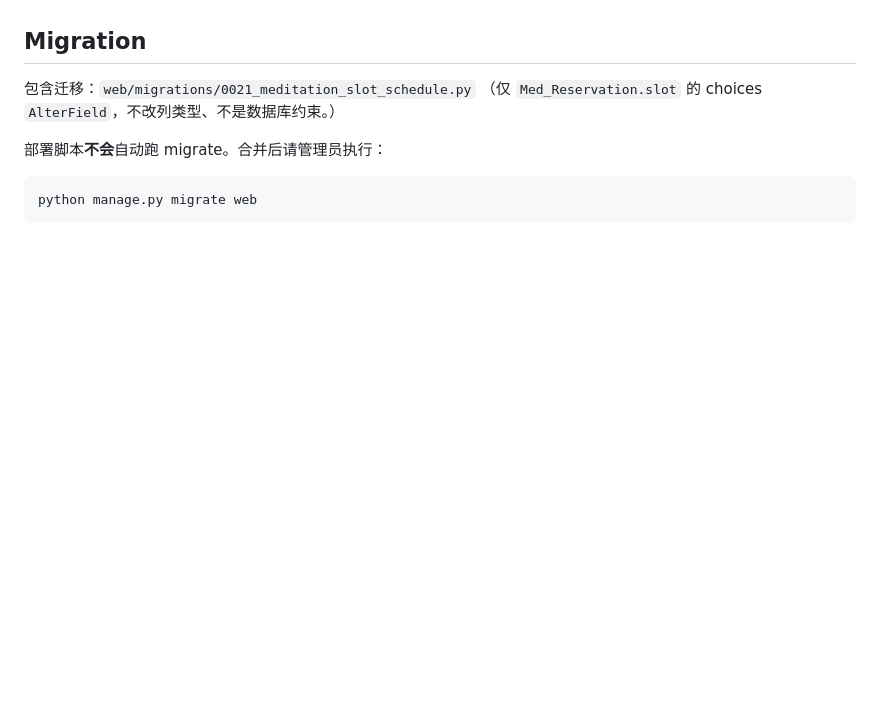
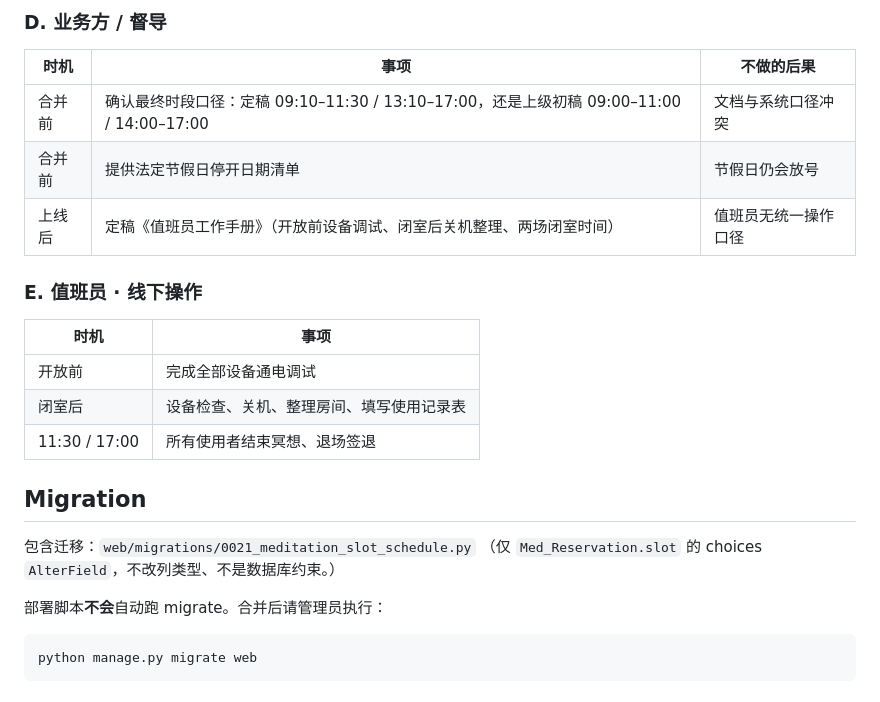
Before and after one commit to KMV5120/SMUPA-addon, a Markdown page: PR-冥想室开放时段调整.md, the part around one of its changes. GitHub-like rendering; blank space fills up the shorter version.

```diff
--- a/PR-冥想室开放时段调整.md
+++ b/PR-冥想室开放时段调整.md
@@ -22,3 +53,18 @@
+### D. 业务方 / 督导
+
+| 时机 | 事项 | 不做的后果 |
+| --- | --- | --- |
+| 合并前 | 确认最终时段口径：定稿 09:10–11:30 / 13:10–17:00，还是上级初稿 09:00–11:00 / 14:00–17:00 | 文档与系统口径冲突 |
+| 合并前 | 提供法定节假日停开日期清单 | 节假日仍会放号 |
+| 上线后 | 定稿《值班员工作手册》（开放前设备调试、闭室后关机整理、两场闭室时间） | 值班员无统一操作口径 |
+
+### E. 值班员 · 线下操作
+
+| 时机 | 事项 |
+| --- | --- |
+| 开放前 | 完成全部设备通电调试 |
+| 闭室后 | 设备检查、关机、整理房间、填写使用记录表 |
+| 11:30 / 17:00 | 所有使用者结束冥想、退场签退 |
 
 ## Migration
 
```
Also changed, not shown: other parts of PR-冥想室开放时段调整.md (+31 -0 lines).
